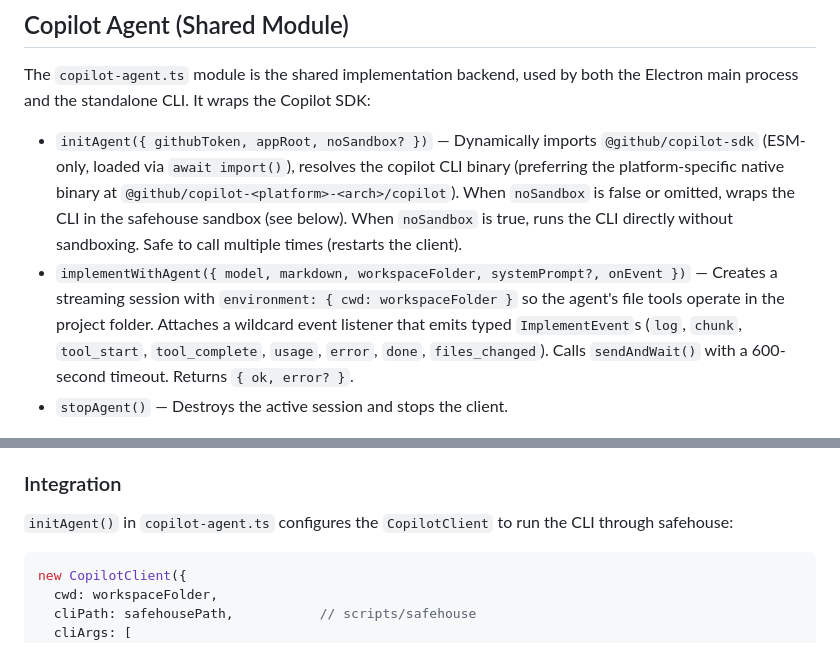
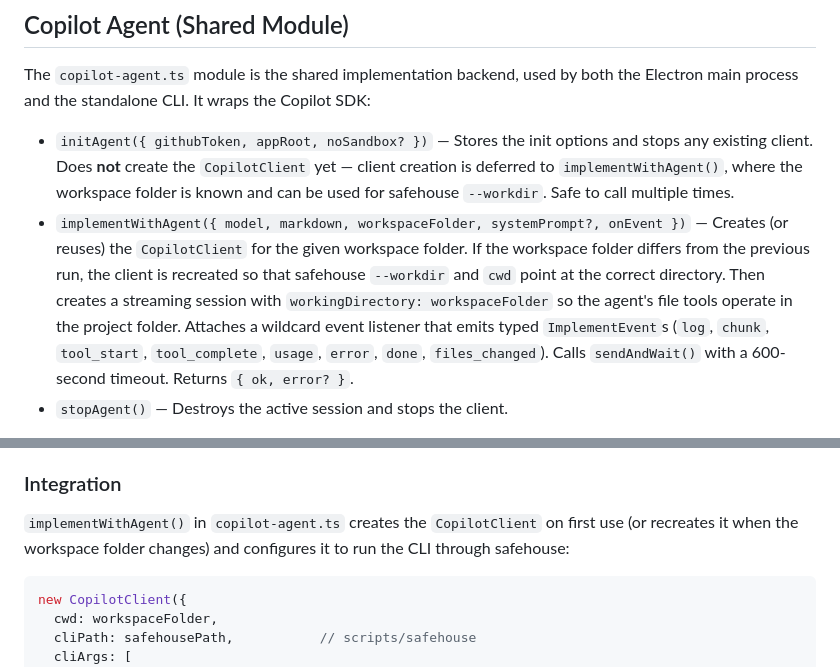
Before and after one commit to chrmarti/blueprint, a Markdown page: blueprint/harness.md, 2 parts joined by grey strips. Rendered like a GitHub page.

Commit message:
Clarify how workspaceFolder gets in

````diff
--- a/blueprint/harness.md
+++ b/blueprint/harness.md
@@ -71,8 +71,8 @@ You have a custom tool available: open_in_preview_browser. Call it with a URL (e
 
 The `copilot-agent.ts` module is the shared implementation backend, used by both the Electron main process and the standalone CLI. It wraps the Copilot SDK:
 
-- `initAgent({ githubToken, appRoot, noSandbox? })` — Dynamically imports `@github/copilot-sdk` (ESM-only, loaded via `await import()`), resolves the copilot CLI binary (preferring the platform-specific native binary at `@github/copilot-<platform>-<arch>/copilot`). When `noSandbox` is false or omitted, wraps the CLI in the safehouse sandbox (see below). When `noSandbox` is true, runs the CLI directly without sandboxing. Safe to call multiple times (restarts the client).
-- `implementWithAgent({ model, markdown, workspaceFolder, systemPrompt?, onEvent })` — Creates a streaming session with `environment: { cwd: workspaceFolder }` so the agent's file tools operate in the project folder. Attaches a wildcard event listener that emits typed `ImplementEvent`s (`log`, `chunk`, `tool_start`, `tool_complete`, `usage`, `error`, `done`, `files_changed`). Calls `sendAndWait()` with a 600-second timeout. Returns `{ ok, error? }`.
+- `initAgent({ githubToken, appRoot, noSandbox? })` — Stores the init options and stops any existing client. Does **not** create the `CopilotClient` yet — client creation is deferred to `implementWithAgent()`, where the workspace folder is known and can be used for safehouse `--workdir`. Safe to call multiple times.
+- `implementWithAgent({ model, markdown, workspaceFolder, systemPrompt?, onEvent })` — Creates (or reuses) the `CopilotClient` for the given workspace folder. If the workspace folder differs from the previous run, the client is recreated so that safehouse `--workdir` and `cwd` point at the correct directory. Then creates a streaming session with `workingDirectory: workspaceFolder` so the agent's file tools operate in the project folder. Attaches a wildcard event listener that emits typed `ImplementEvent`s (`log`, `chunk`, `tool_start`, `tool_complete`, `usage`, `error`, `done`, `files_changed`). Calls `sendAndWait()` with a 600-second timeout. Returns `{ ok, error? }`.
 - `stopAgent()` — Destroys the active session and stops the client.
 
 The module uses `import type` for compile-time SDK types (e.g., `import type { CopilotClient, CopilotClientOptions, CopilotSession, SessionEvent } from '@github/copilot-sdk'`) and `await import('@github/copilot-sdk')` at runtime, since the SDK is ESM-only and the Electron main process is bundled as CJS. Always use the SDK's exported types rather than ad-hoc type annotations — use `CopilotClientOptions` for client construction, `SessionEvent` for event listener callbacks, `SessionConfig` for session creation, etc.
@@ -99,7 +99,7 @@ Using the native binary is critical for safehouse integration: safehouse auto-de
 
 ### Integration
 
-`initAgent()` in `copilot-agent.ts` configures the `CopilotClient` to run the CLI through safehouse:
+`implementWithAgent()` in `copilot-agent.ts` creates the `CopilotClient` on first use (or recreates it when the workspace folder changes) and configures it to run the CLI through safehouse:
 
 ```ts
 new CopilotClient({
````
